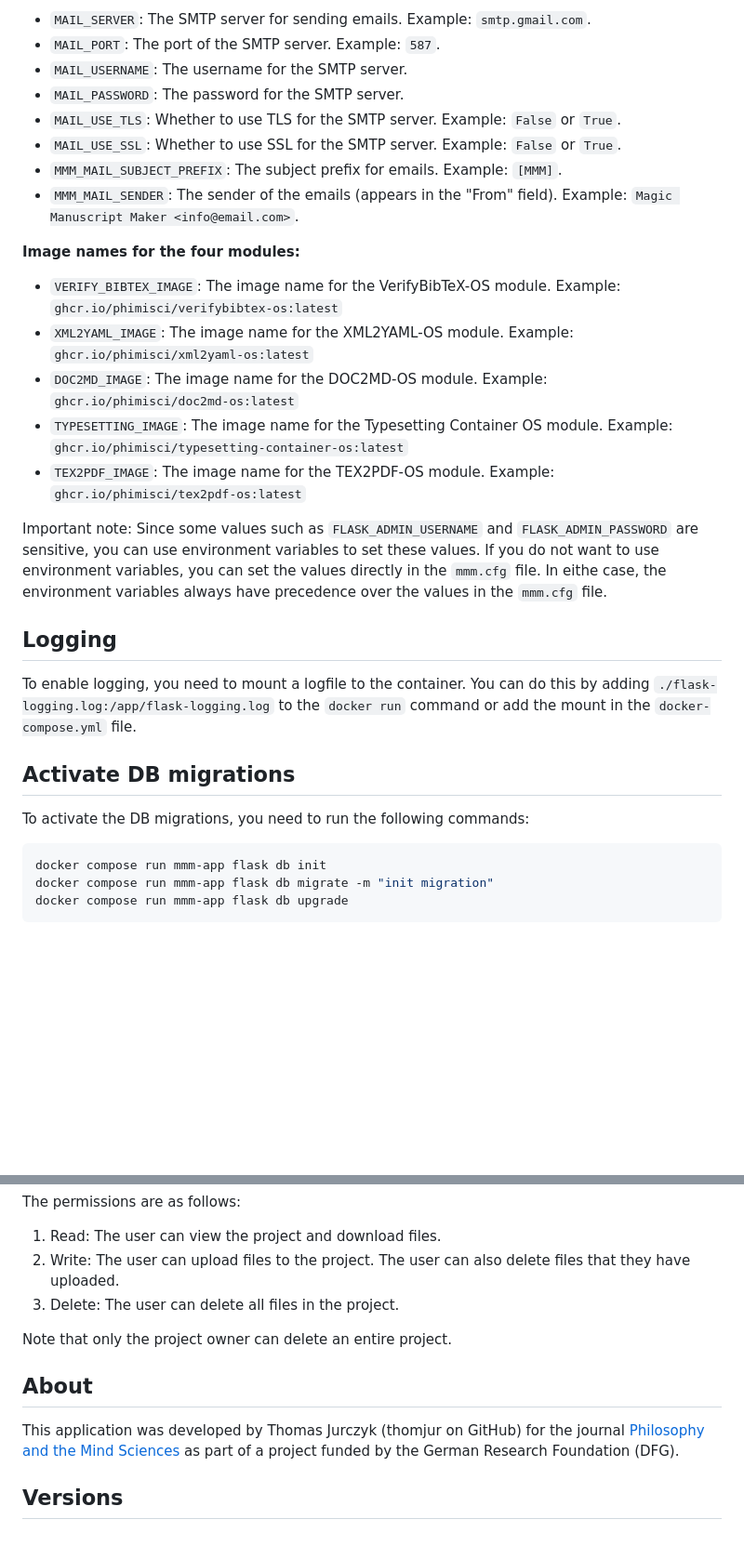
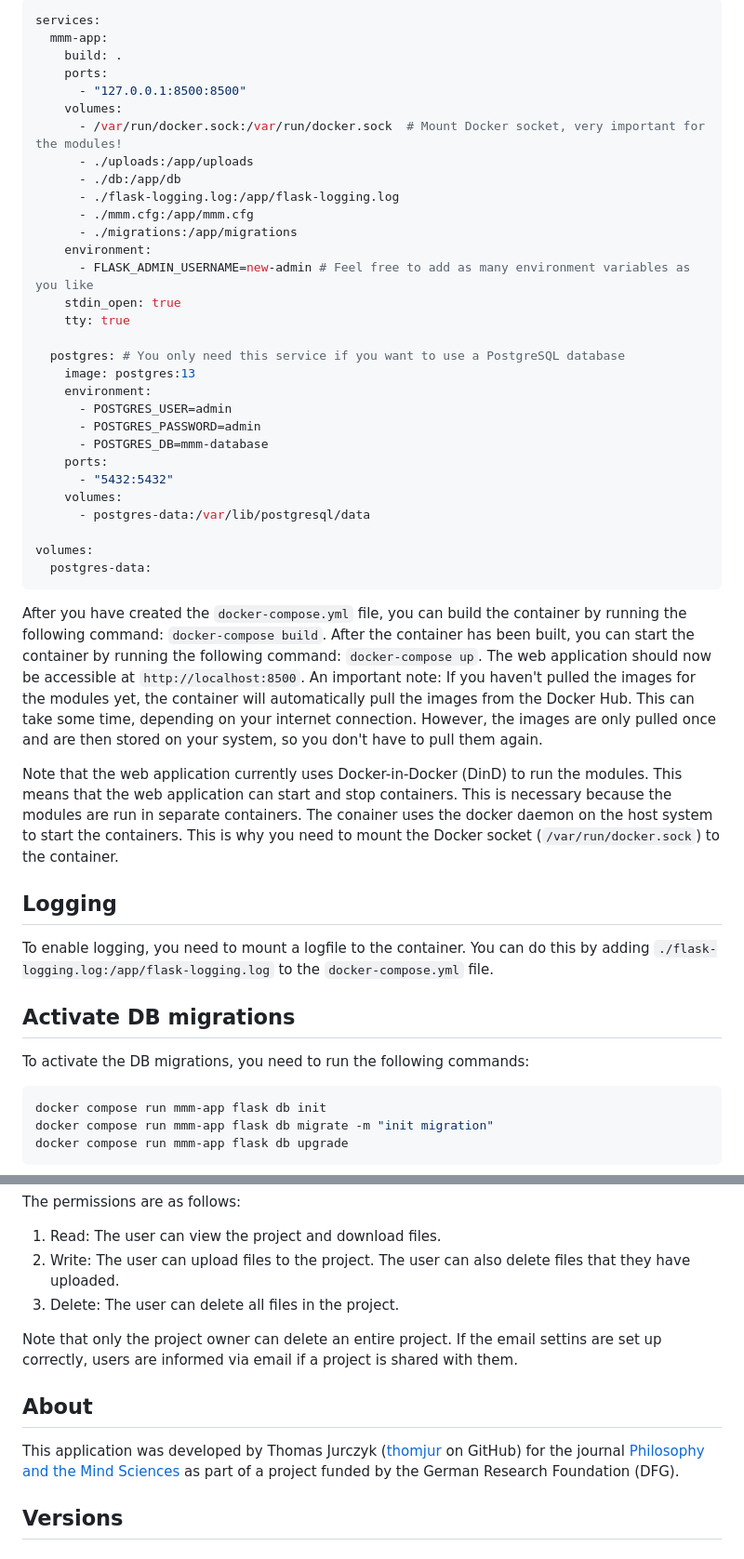
Before and after one commit to phimisci/mmm-web-app-os, a Markdown page: README.md, 2 parts joined by grey strips. Shown at 93% size. GitHub-like rendering; blank space fills up the shorter version.

````diff
--- a/README.md
+++ b/README.md
@@ -25,28 +49,47 @@ First, you need to have docker installed. Aftwards, download this repository and
 
-- `MAIL_SERVER`: The SMTP server for sending emails. Example: `smtp.gmail.com`.
-- `MAIL_PORT`: The port of the SMTP server. Example: `587`.
-- `MAIL_USERNAME`: The username for the SMTP server.
-- `MAIL_PASSWORD`: The password for the SMTP server.
-- `MAIL_USE_TLS`: Whether to use TLS for the SMTP server. Example: `False` or `True`.
-- `MAIL_USE_SSL`: Whether to use SSL for the SMTP server. Example: `False` or `True`.
-- `MMM_MAIL_SUBJECT_PREFIX`: The subject prefix for emails. Example: `[MMM]`.
-- `MMM_MAIL_SENDER`: The sender of the emails (appears in the "From" field). Example: `Magic Manuscript Maker <info@email.com>`.
+```yaml
+services:
+  mmm-app:
+    build: .
+    ports:
+      - "127.0.0.1:8500:8500"
+    volumes:
+      - /var/run/docker.sock:/var/run/docker.sock  # Mount Docker socket, very important for the modules!
+      - ./uploads:/app/uploads
+      - ./db:/app/db
+      - ./flask-logging.log:/app/flask-logging.log
+      - ./mmm.cfg:/app/mmm.cfg
+      - ./migrations:/app/migrations
+    environment:
+      - FLASK_ADMIN_USERNAME=new-admin # Feel free to add as many environment variables as you like
+    stdin_open: true
+    tty: true
 
-**Image names for the four modules:**
+  postgres: # You only need this service if you want to use a PostgreSQL database
+    image: postgres:13
+    environment:
+      - POSTGRES_USER=admin
+      - POSTGRES_PASSWORD=admin
+      - POSTGRES_DB=mmm-database
+    ports:
+      - "5432:5432"
+    volumes:
+      - postgres-data:/var/lib/postgresql/data
 
-- `VERIFY_BIBTEX_IMAGE`: The image name for the VerifyBibTeX-OS module. Example: `ghcr.io/phimisci/verifybibtex-os:latest`
-- `XML2YAML_IMAGE`: The image name for the XML2YAML-OS module. Example: `ghcr.io/phimisci/xml2yaml-os:latest`
-- `DOC2MD_IMAGE`: The image name for the DOC2MD-OS module. Example: `ghcr.io/phimisci/doc2md-os:latest`
-- `TYPESETTING_IMAGE`: The image name for the Typesetting Container OS module. Example: `ghcr.io/phimisci/typesetting-container-os:latest`
-- `TEX2PDF_IMAGE`: The image name for the TEX2PDF-OS module. Example: `ghcr.io/phimisci/tex2pdf-os:latest`
+volumes:
+  postgres-data:
+```
 
-Important note: Since some values such as `FLASK_ADMIN_USERNAME` and `FLASK_ADMIN_PASSWORD` are sensitive, you can use environment variables to set these values. If you do not want to use environment variables, you can set the values directly in the `mmm.cfg` file. In eithe case, the environment variables always have precedence over the values in the `mmm.cfg` file.
+After you have created the `docker-compose.yml` file, you can build the container by running the following command: `docker-compose build`. After the container has been built, you can start the container by running the following command: `docker-compose up`. The web application should now be accessible at `http://localhost:8500`. An important note: If you haven't pulled the images for the modules yet, the container will automatically pull the images from the Docker Hub. This can take some time, depending on your internet connection. However, the images are only pulled once and are then stored on your system, so you don't have to pull them again.
+
+Note that the web application currently uses Docker-in-Docker (DinD) to run the modules. This means that the web application can start and stop containers. This is necessary because the modules are run in separate containers. The conainer uses the docker daemon on the host system to start the containers. This is why you need to mount the Docker socket (`/var/run/docker.sock`) to the container.
 
 ## Logging
-To enable logging, you need to mount a logfile to the container. You can do this by adding `./flask-logging.log:/app/flask-logging.log` to the `docker run` command or add the mount in the `docker-compose.yml` file.
+To enable logging, you need to mount a logfile to the container. You can do this by adding `./flask-logging.log:/app/flask-logging.log` to the `docker-compose.yml` file.
 
 ## Activate DB migrations
 To activate the DB migrations, you need to run the following commands:
+
 ```bash
 docker compose run mmm-app flask db init
 docker compose run mmm-app flask db migrate -m "init migration"
@@ -95,10 +141,10 @@ The permissions are as follows:
 2. Write: The user can upload files to the project. The user can also delete files that they have uploaded.
 3. Delete: The user can delete all files in the project.
 
-Note that only the project owner can delete an entire project.
+Note that only the project owner can delete an entire project. If the email settins are set up correctly, users are informed via email if a project is shared with them.
 
 ## About
-This application was developed by Thomas Jurczyk (thomjur on GitHub) for the journal [Philosophy and the Mind Sciences](https://philosophymindscience.org/) as part of a project funded by the German Research Foundation (DFG).
+This application was developed by Thomas Jurczyk ([thomjur](https://github.com/thomjur) on GitHub) for the journal [Philosophy and the Mind Sciences](https://philosophymindscience.org/) as part of a project funded by the German Research Foundation (DFG).
 
 ## Versions
 
````
Also changed, not shown: other parts of README.md (+43 -16 lines).
